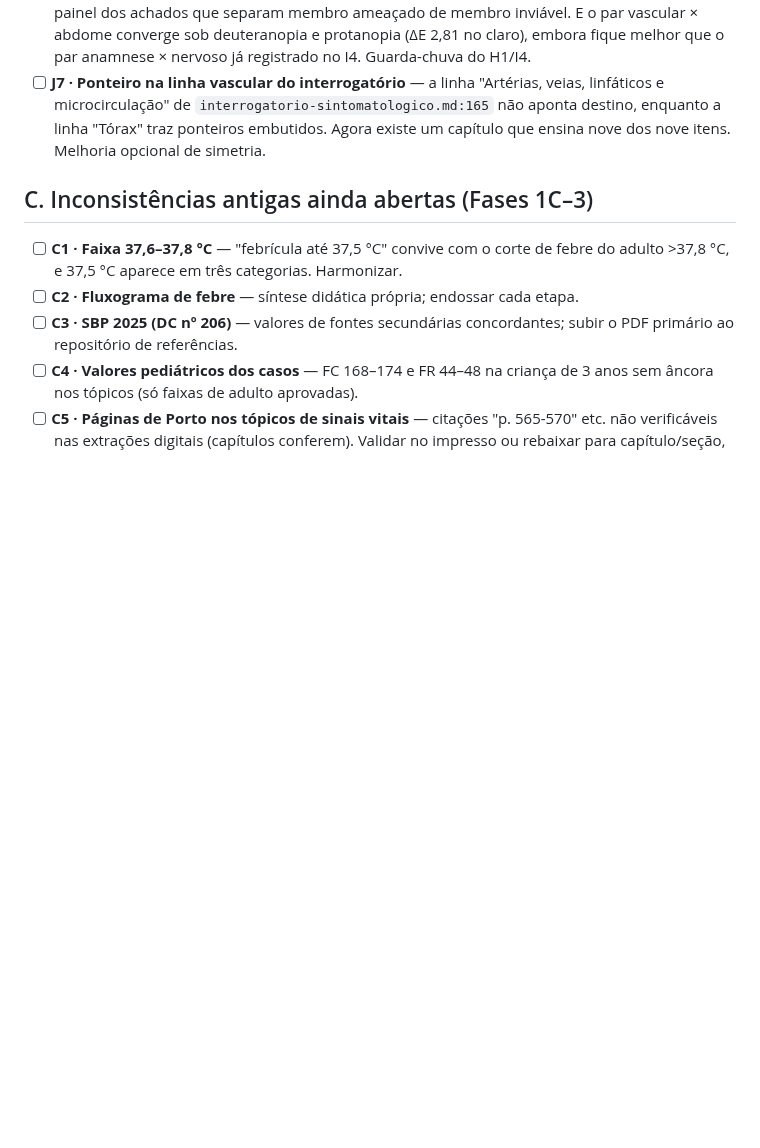
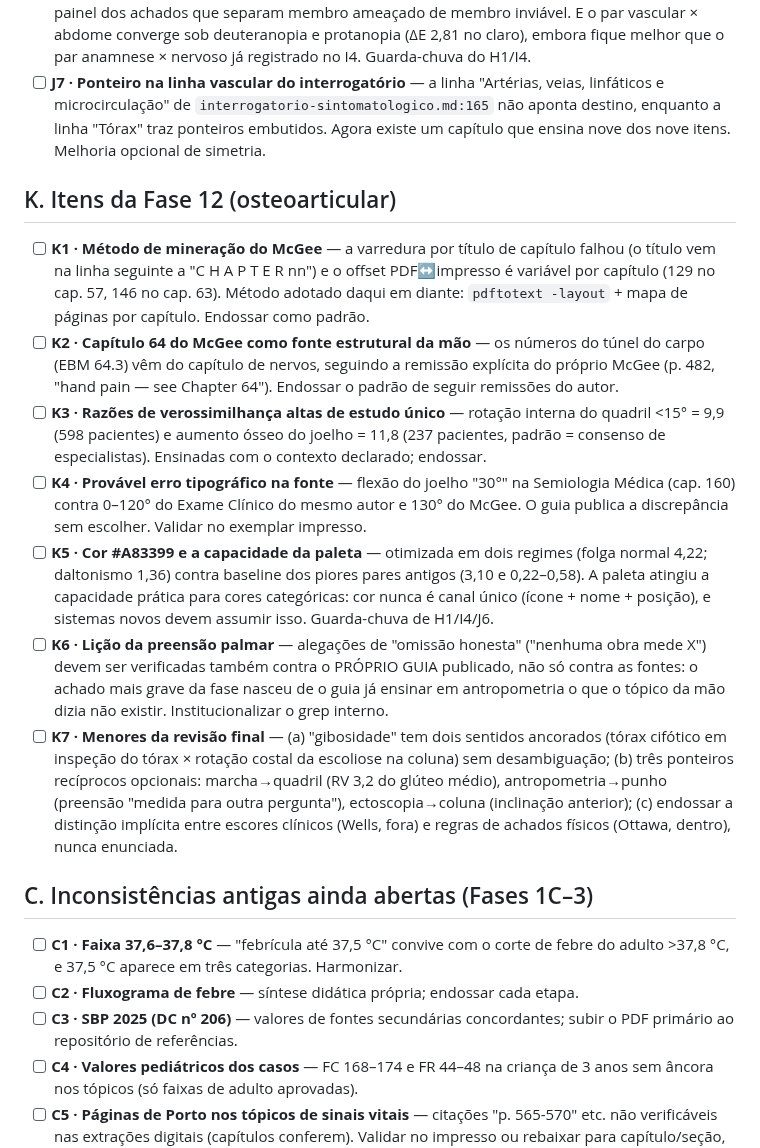
Before and after one commit to AntomirSantos/SemioGuia, a Markdown page: docs/inconsistencias-para-revisao.md, the part around the change. Drawn GitHub-style; blank space fills up the shorter version.

Commit message:
docs: fase 12 verification addendum, checklist items and spec errata

```diff
--- a/docs/inconsistencias-para-revisao.md
+++ b/docs/inconsistencias-para-revisao.md
@@ -259,6 +259,45 @@ editorial, do autor. Marque cada caixa ao revisar.
   linha "Tórax" traz ponteiros embutidos. Agora existe um capítulo que
   ensina nove dos nove itens. Melhoria opcional de simetria.
 
+## K. Itens da Fase 12 (osteoarticular)
+
+- [ ] **K1 · Método de mineração do McGee** — a varredura por título de
+  capítulo falhou (o título vem na linha seguinte a "C H A P T E R nn")
+  e o offset PDF↔impresso é variável por capítulo (129 no cap. 57, 146
+  no cap. 63). Método adotado daqui em diante: `pdftotext -layout` +
+  mapa de páginas por capítulo. Endossar como padrão.
+- [ ] **K2 · Capítulo 64 do McGee como fonte estrutural da mão** — os
+  números do túnel do carpo (EBM 64.3) vêm do capítulo de nervos,
+  seguindo a remissão explícita do próprio McGee (p. 482, "hand pain —
+  see Chapter 64"). Endossar o padrão de seguir remissões do autor.
+- [ ] **K3 · Razões de verossimilhança altas de estudo único** — rotação
+  interna do quadril <15° = 9,9 (598 pacientes) e aumento ósseo do
+  joelho = 11,8 (237 pacientes, padrão = consenso de especialistas).
+  Ensinadas com o contexto declarado; endossar.
+- [ ] **K4 · Provável erro tipográfico na fonte** — flexão do joelho
+  "30°" na Semiologia Médica (cap. 160) contra 0–120° do Exame Clínico
+  do mesmo autor e 130° do McGee. O guia publica a discrepância sem
+  escolher. Validar no exemplar impresso.
+- [ ] **K5 · Cor #A83399 e a capacidade da paleta** — otimizada em dois
+  regimes (folga normal 4,22; daltonismo 1,36) contra baseline dos
+  piores pares antigos (3,10 e 0,22–0,58). A paleta atingiu a
+  capacidade prática para cores categóricas: cor nunca é canal único
+  (ícone + nome + posição), e sistemas novos devem assumir isso.
+  Guarda-chuva de H1/I4/J6.
+- [ ] **K6 · Lição da preensão palmar** — alegações de "omissão honesta"
+  ("nenhuma obra mede X") devem ser verificadas também contra o
+  PRÓPRIO GUIA publicado, não só contra as fontes: o achado mais grave
+  da fase nasceu de o guia já ensinar em antropometria o que o tópico
+  da mão dizia não existir. Institucionalizar o grep interno.
+- [ ] **K7 · Menores da revisão final** — (a) "gibosidade" tem dois
+  sentidos ancorados (tórax cifótico em inspeção do tórax × rotação
+  costal da escoliose na coluna) sem desambiguação; (b) três ponteiros
+  recíprocos opcionais: marcha→quadril (RV 3,2 do glúteo médio),
+  antropometria→punho (preensão "medida para outra pergunta"),
+  ectoscopia→coluna (inclinação anterior); (c) endossar a distinção
+  implícita entre escores clínicos (Wells, fora) e regras de achados
+  físicos (Ottawa, dentro), nunca enunciada.
+
 ## C. Inconsistências antigas ainda abertas (Fases 1C–3)
 
 - [ ] **C1 · Faixa 37,6–37,8 °C** — "febrícula até 37,5 °C" convive com o
```
Also changed, not shown: docs/verificacao-fase1b.md (+36 -0 lines), 1 other file.
